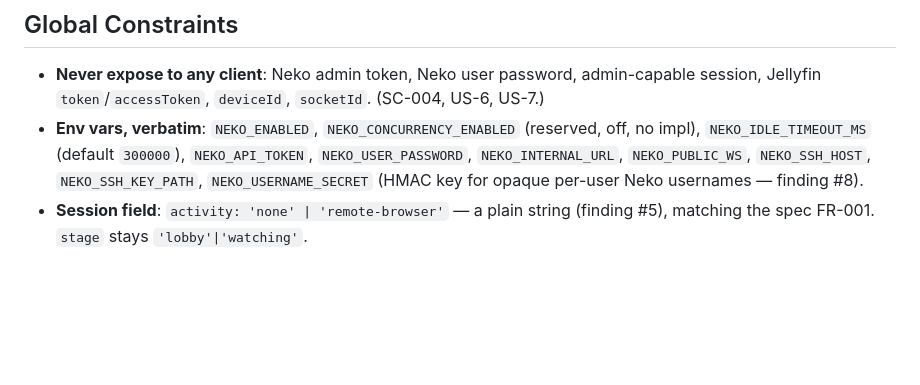
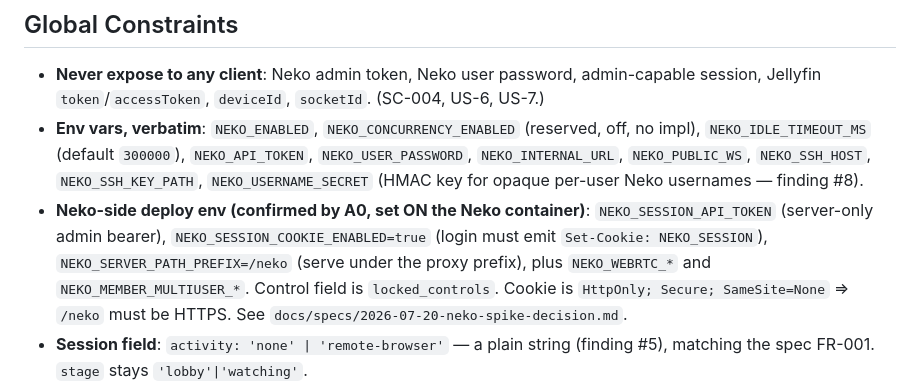
Before and after one commit to Prince2412k2/watch-party, a Markdown page: docs/plans/2026-07-20-neko-collab-browser.md, the part around the change. Rendered like a GitHub page; blank space fills up the shorter version.

Commit message:
plan: fold A0 spike amendments into constraints
Record confirmed Neko-side deploy env (NEKO_SESSION_API_TOKEN,
NEKO_SESSION_COOKIE_ENABLED, NEKO_SERVER_PATH_PREFIX), locked_controls field,
and the Secure-cookie/HTTPS requirement per the A0 decision record.

```diff
--- a/docs/plans/2026-07-20-neko-collab-browser.md
+++ b/docs/plans/2026-07-20-neko-collab-browser.md
@@ -61,6 +61,12 @@ auth/isolation/control.
   impl), `NEKO_IDLE_TIMEOUT_MS` (default `300000`), `NEKO_API_TOKEN`, `NEKO_USER_PASSWORD`,
   `NEKO_INTERNAL_URL`, `NEKO_PUBLIC_WS`, `NEKO_SSH_HOST`, `NEKO_SSH_KEY_PATH`,
   `NEKO_USERNAME_SECRET` (HMAC key for opaque per-user Neko usernames — finding #8).
+- **Neko-side deploy env (confirmed by A0, set ON the Neko container)**:
+  `NEKO_SESSION_API_TOKEN` (server-only admin bearer), `NEKO_SESSION_COOKIE_ENABLED=true`
+  (login must emit `Set-Cookie: NEKO_SESSION`), `NEKO_SERVER_PATH_PREFIX=/neko` (serve
+  under the proxy prefix), plus `NEKO_WEBRTC_*` and `NEKO_MEMBER_MULTIUSER_*`. Control
+  field is `locked_controls`. Cookie is `HttpOnly; Secure; SameSite=None` ⇒ `/neko` must
+  be HTTPS. See `docs/specs/2026-07-20-neko-spike-decision.md`.
 - **Session field**: `activity: 'none' | 'remote-browser'` — a plain string (finding #5),
   matching the spec FR-001. `stage` stays `'lobby'|'watching'`.
 - **Client capability flag**: clients that understand remote-browser connect with
```
